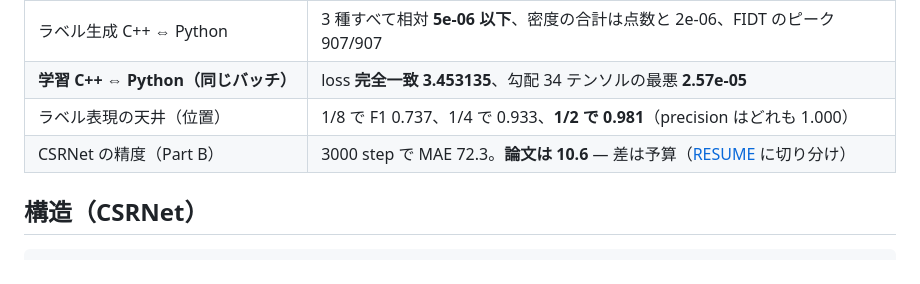
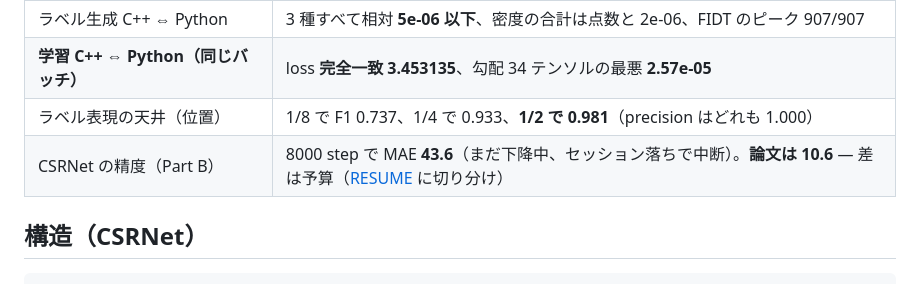
Before and after one commit to yomei-o/crowd_cpp, a Markdown page: README.md, the part around the change. Rendered like a GitHub page.

```diff
--- a/README.md
+++ b/README.md
@@ -59,7 +59,7 @@ Python 側は `tools/csrnet.py`（ONNX を名前で読み書きする torch 実
 | ラベル生成 C++ ⇔ Python | 3 種すべて相対 **5e-06 以下**、密度の合計は点数と 2e-06、FIDT のピーク 907/907 |
 | **学習 C++ ⇔ Python（同じバッチ）** | loss **完全一致 3.453135**、勾配 34 テンソルの最悪 **2.57e-05** |
 | ラベル表現の天井（位置） | 1/8 で F1 0.737、1/4 で 0.933、**1/2 で 0.981**（precision はどれも 1.000） |
-| CSRNet の精度（Part B） | 3000 step で MAE 72.3。**論文は 10.6** — 差は予算（[RESUME](RESUME.md) に切り分け） |
+| CSRNet の精度（Part B） | 8000 step で MAE **43.6**（まだ下降中、セッション落ちで中断）。**論文は 10.6** — 差は予算（[RESUME](RESUME.md) に切り分け） |
 
 ## 構造（CSRNet）
 
```
Also changed, not shown: RESUME.md (+20 -6 lines).
